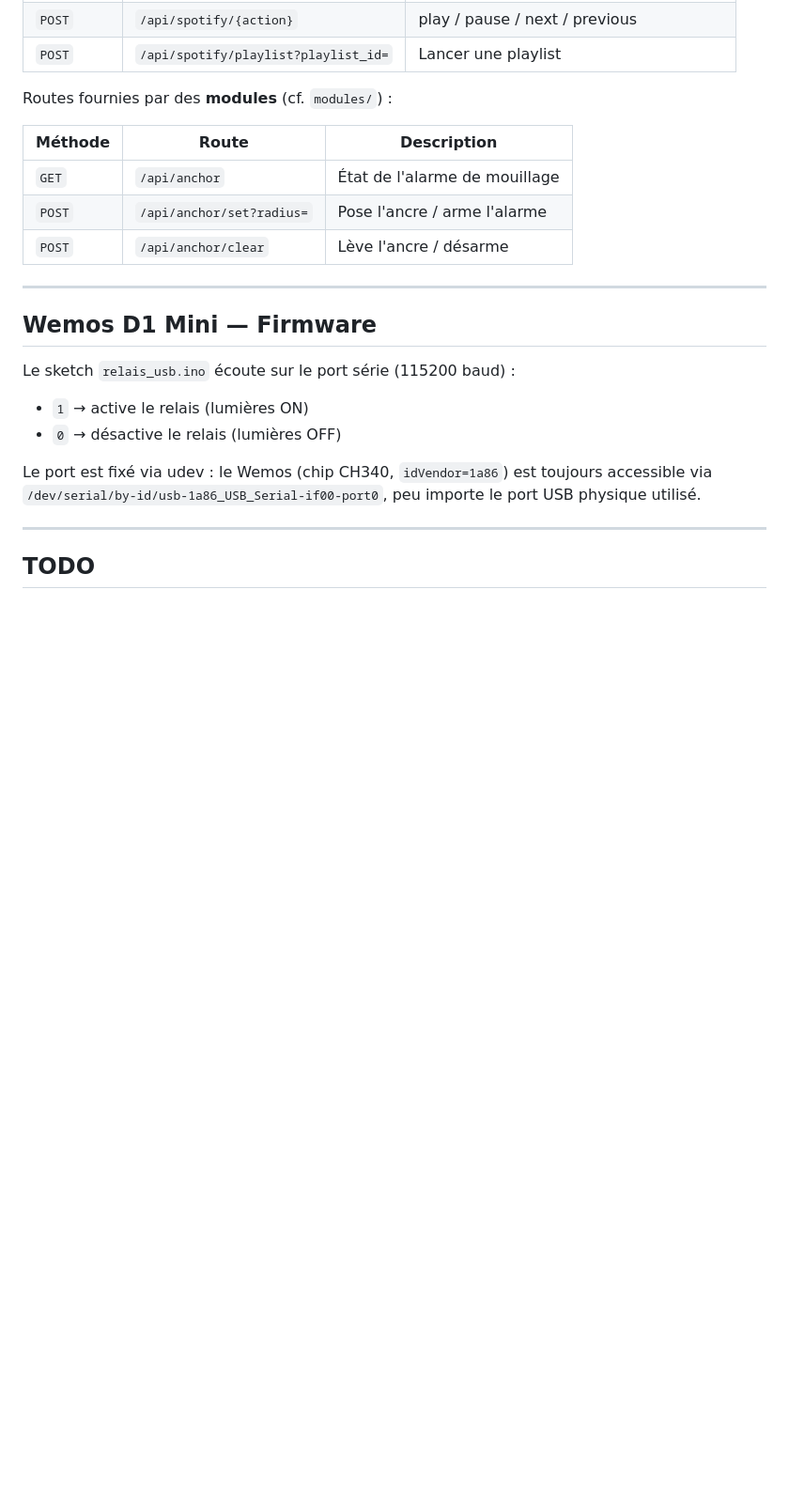
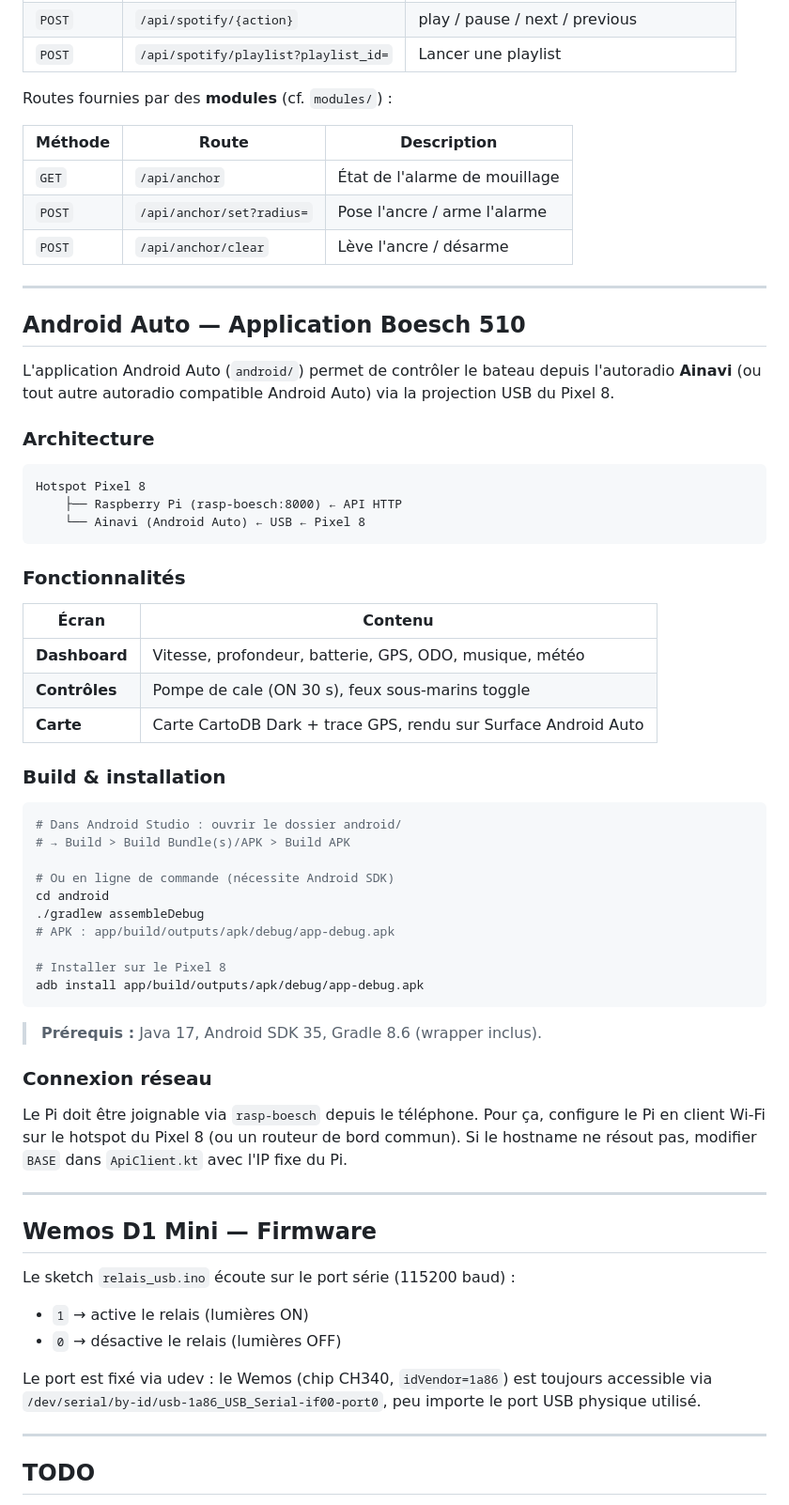
Before and after one commit to tuantho/morioo_mms, a Markdown page: README.md, the part around one of its changes. Shown at 94% size. Drawn GitHub-style; blank space fills up the shorter version.

Commit message:
docs: document Android Auto app (android/ folder, build, pièges Car App Library)

````diff
--- a/README.md
+++ b/README.md
@@ -123,6 +134,54 @@ Routes fournies par des **modules** (cf. `modules/`) :
 | `GET` | `/api/anchor` | État de l'alarme de mouillage |
 | `POST` | `/api/anchor/set?radius=` | Pose l'ancre / arme l'alarme |
 | `POST` | `/api/anchor/clear` | Lève l'ancre / désarme |
+
+---
+
+## Android Auto — Application Boesch 510
+
+L'application Android Auto (`android/`) permet de contrôler le bateau depuis
+l'autoradio **Ainavi** (ou tout autre autoradio compatible Android Auto) via
+la projection USB du Pixel 8.
+
+### Architecture
+
+```
+Hotspot Pixel 8
+    ├── Raspberry Pi (rasp-boesch:8000) ← API HTTP
+    └── Ainavi (Android Auto) ← USB ← Pixel 8
+```
+
+### Fonctionnalités
+
+| Écran | Contenu |
+|-------|---------|
+| **Dashboard** | Vitesse, profondeur, batterie, GPS, ODO, musique, météo |
+| **Contrôles** | Pompe de cale (ON 30 s), feux sous-marins toggle |
+| **Carte** | Carte CartoDB Dark + trace GPS, rendu sur Surface Android Auto |
+
+### Build & installation
+
+```bash
+# Dans Android Studio : ouvrir le dossier android/
+# → Build > Build Bundle(s)/APK > Build APK
+
+# Ou en ligne de commande (nécessite Android SDK)
+cd android
+./gradlew assembleDebug
+# APK : app/build/outputs/apk/debug/app-debug.apk
+
+# Installer sur le Pixel 8
+adb install app/build/outputs/apk/debug/app-debug.apk
+```
+
+> **Prérequis :** Java 17, Android SDK 35, Gradle 8.6 (wrapper inclus).
+
+### Connexion réseau
+
+Le Pi doit être joignable via `rasp-boesch` depuis le téléphone. Pour ça,
+configure le Pi en client Wi-Fi sur le hotspot du Pixel 8 (ou un routeur
+de bord commun). Si le hostname ne résout pas, modifier `BASE` dans
+`ApiClient.kt` avec l'IP fixe du Pi.
 
 ---
 
````
Also changed, not shown: other parts of README.md (+11 -0 lines), CLAUDE.md (+41 -0 lines).
